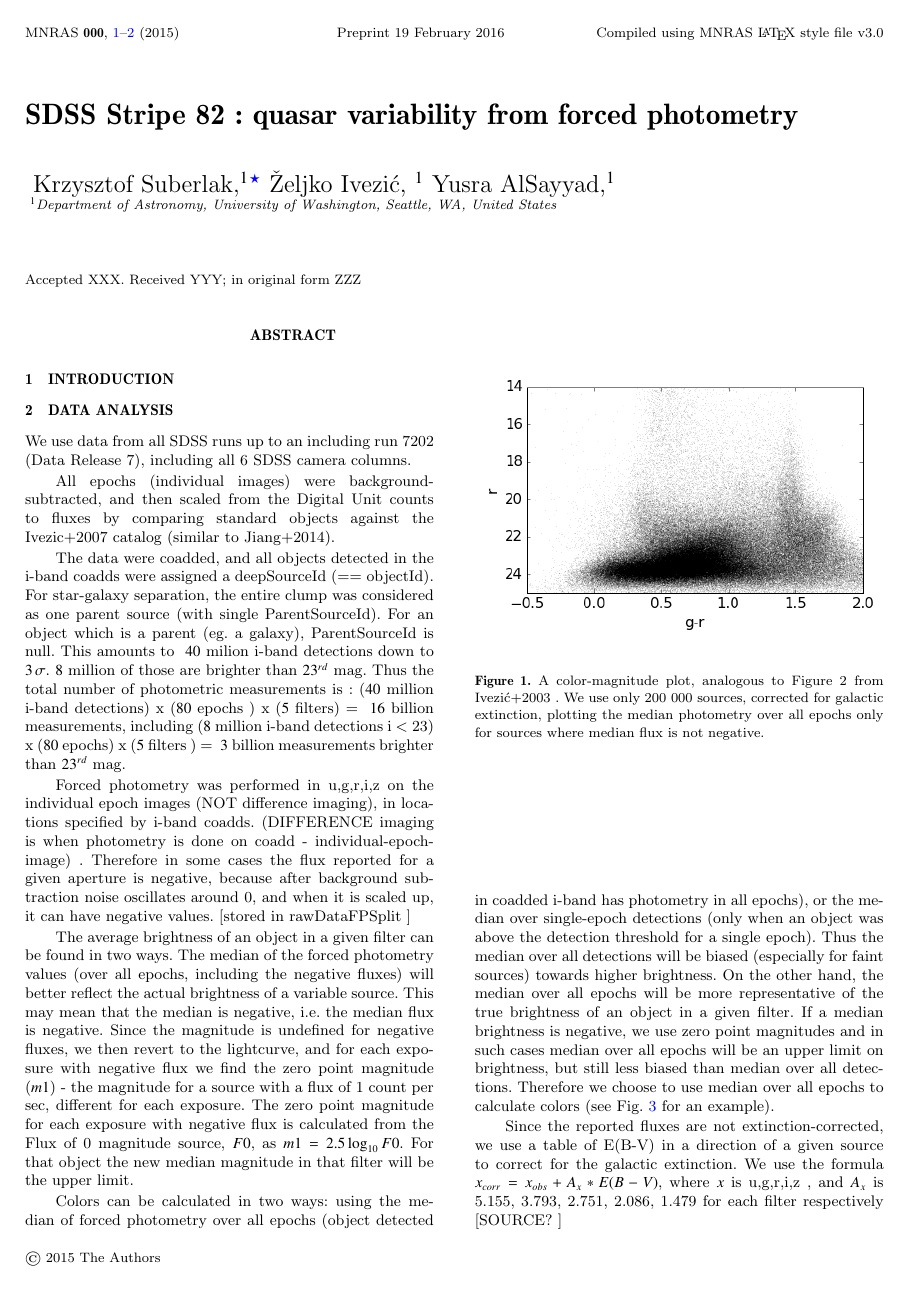
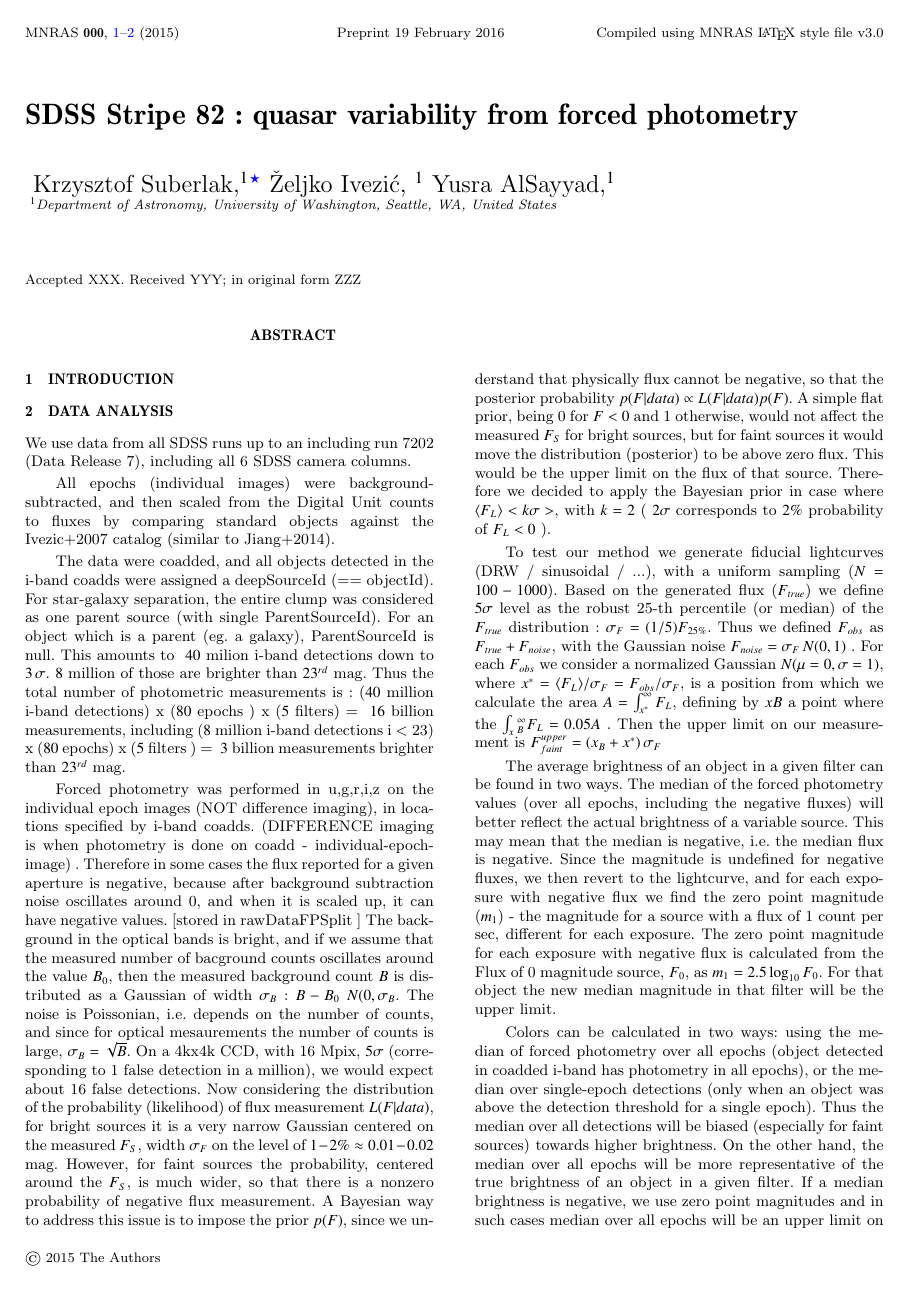
Before and after one commit to suberlak/SDSS_2016_paper, a LaTeX paper (main.tex): page 1 of 2. Compiled offline with pdfLaTeX; a LaTeX package or settings file that is missing is left out; an older LaTeX class or package is replaced by its successor.

Commit message:
treatment of faint sources

```diff
--- a/main.tex
+++ b/main.tex
@@ -108,9 +108,15 @@ All epochs (individual images) were background-subtracted, and then scaled from
 
 The data were coadded, and all objects detected in the i-band coadds were assigned a deepSourceId (== objectId). For star-galaxy separation, the entire clump was considered as one parent source (with single ParentSourceId). For an object which is a parent (eg. a galaxy), ParentSourceId is null.  This amounts to $~40$ milion  i-band detections down to $3 \, \sigma$.  $8$ million of those are brighter than $23^{rd}$ mag. Thus the total number of photometric measurements is : ($40$  million i-band detections) x ($80$ epochs ) x ($5$ filters) = $~16$ billion measurements, including   ($8$ million i-band detections i < 23) x ($80$ epochs) x ($5$ filters ) = $~3$ billion measurements brighter than $23^{rd}$ mag.
 
-Forced photometry was performed in u,g,r,i,z  on the individual epoch images (NOT difference imaging),  in locations specified by i-band coadds. (DIFFERENCE imaging is when photometry is done on  coadd - individual-epoch-image) . Therefore in some cases the flux reported for a given aperture is negative, because after background subtraction noise oscillates around 0, and when it is scaled up,  it can have negative values. [stored in rawDataFPSplit ]
+Forced photometry was performed in u,g,r,i,z  on the individual epoch images (NOT difference imaging),  in locations specified by i-band coadds. (DIFFERENCE imaging is when photometry is done on  coadd - individual-epoch-image) . Therefore in some cases the flux reported for a given aperture is negative, because after background subtraction noise oscillates around 0, and when it is scaled up,  it can have negative values. [stored in rawDataFPSplit ]  The background in the  optical bands is bright, and if we assume that the measured number of bacground counts oscillates around the value $B_{0}$, then the measured background count $B$  is distributed as  a Gaussian of width $\sigma_{B}$ :   $B-B_{0}  ~ N(0,\sigma_{B}$. The noise is Poissonian, i.e. depends on  the number of counts, and since for optical mesaurements the number of counts is large,  $\sigma_{B} = \sqrt {B}$. On a 4kx4k  CCD, with 16 Mpix, $5\sigma$ (corresponding  to  1 false detection in a million), we would expect about 16 false detections.
+Now considering the distribution of the probability (likelihood) of flux measurement   $L(F|data)$, for bright sources it is a very narrow Gaussian centered on the measured $F_{S}$, width $\sigma_{F}$ on the level of $1-2 \%  \approx 0.01-0.02$ mag. However, for faint sources the probability, centered around the $F_{S}$, is much wider, so that there is a nonzero probability of negative flux measurement. A Bayesian  way to address this issue is to impose the prior $p(F)$, since we understand that physically flux cannot be negative, so that the posterior probability $p(F|data) \propto L(F|data) p(F)$. A simple flat prior, being 0 for $F<0$ and 1 otherwise,  would not affect the measured $F_S$ for bright sources, but for faint sources it would move the distribution (posterior) to be above zero flux. This would be the upper limit on the flux of that source.  Therefore we decided to apply the Bayesian prior  in case where  $ \langle F_{L} \rangle  < k \sigma>$, with $k=2$ ( $2 \sigma$ corresponds to $2\%$ probability of $F_{L} < 0$ ).
 
-The average brightness of an object in  a given filter can be found in two ways. The median of the forced photometry values (over all epochs, including the negative fluxes)   will better reflect the actual brightness of a variable source. This may mean that the median is negative, i.e. the median flux is negative. Since the magnitude is undefined for negative fluxes, we then revert to the lightcurve, and for each exposure with negative flux we find the zero point magnitude ($m1$) - the magnitude for a source with a flux of 1 count per sec, different for each exposure.  The zero point magnitude for each exposure with negative flux is calculated from the  Flux of 0 magnitude source,  $F0$,  as  $m1 = 2.5 \log_{10}{F0}$. For that object the new median magnitude in that filter will be the upper limit.
+To test our method we generate fiducial lightcurves (DRW / sinusoidal / ...), with a uniform sampling ($N=100-1000$). Based on the generated flux ($F_{true}$) we define $5\sigma$ level as the robust 25-th percentile (or median) of the $F_{true}$ distribution :  $\sigma_{F} = (1/5)  F_{25 \%}$. Thus we defined $F_{obs}$ as $F_{true} + F_{noise}$, with the Gaussian noise $F_{noise} = \sigma_{F}  \, N(0,1)$ . For each $F_{obs}$  we consider a normalized Gaussian $N(\mu=0, \sigma=1)$, where $x^{*} = \langle F_{L} \rangle / \sigma_{F} =  F_{obs} / \sigma_{F}$, is  a position from which we  calculate the area $A = \int_{x^{*}}^{\infty} {F_{L}}$, defining by $x{B}$ a point where the $ \int_x_{B} ^{\infty} {F_{L}}= 0.05 A$  . Then  the upper limit on our measurement  is  $F_{faint} ^ {upper} = (x_{B} + x^{*}) \, \sigma_{F}$
+
+
+
+
+The average brightness of an object in  a given filter can be found in two ways. The median of the forced photometry values (over all epochs, including the negative fluxes)   will better reflect the actual brightness of a variable source. This may mean that the median is negative, i.e. the median flux is negative. Since the magnitude is undefined for negative fluxes, we then revert to the lightcurve, and for each exposure with negative flux we find the zero point magnitude ($m_1$) - the magnitude for a source with a flux of 1 count per sec, different for each exposure.  The zero point magnitude for each exposure with negative flux is calculated from the  Flux of 0 magnitude source,  $F_0$,  as  $m_{1} = 2.5 \log_{10}{F_{0}}$. For that object the new median magnitude in that filter will be the upper limit.
 
 Colors can be calculated in two ways: using the median of forced photometry over all epochs (object detected in coadded i-band has photometry in all epochs), or the median over single-epoch detections (only when an object was above the detection threshold for a single epoch).
 Thus the median over all detections will be biased (especially for faint sources) towards higher brightness.  On the other hand, the median over all epochs will be more representative of the true brightness of an object in a given filter.  If a median brightness is negative, we use zero point magnitudes and in such cases median over all epochs will be an upper limit on brightness, but still less biased than median over all detections. Therefore  we choose to use median over all epochs to calculate colors (see Fig.~\ref{fig:colors_example} for an example).
```
Also changed, not shown: main.pdf, 3 other files.
